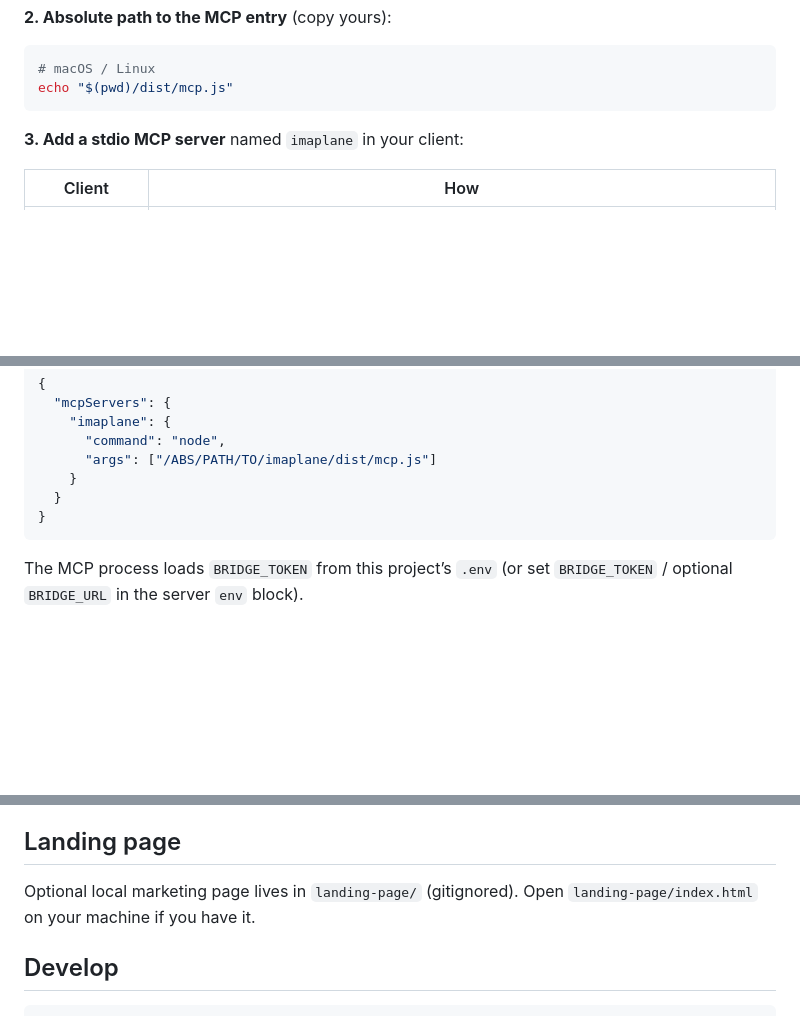
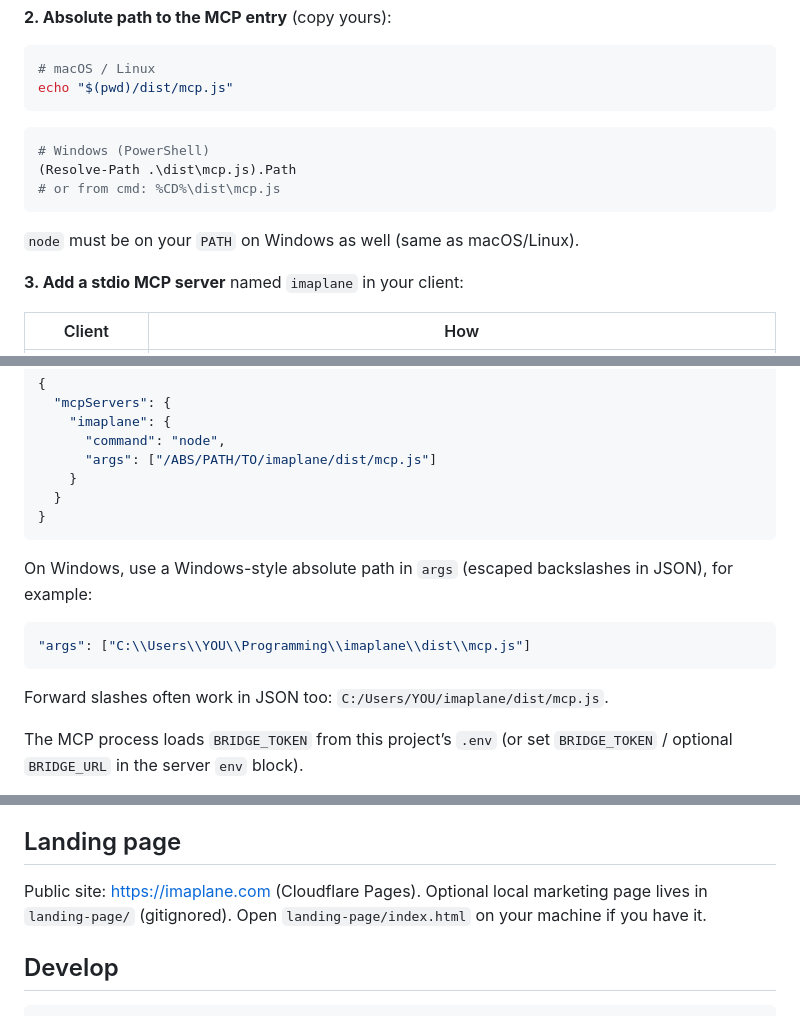
Before and after one commit to danb0nd/imaplane, a Markdown page: README.md, 3 parts joined by grey strips. Drawn GitHub-style; blank space fills up the shorter version.

Commit message:
Document imaplane.com and Windows MCP setup

````diff
--- a/README.md
+++ b/README.md
@@ -46,6 +48,14 @@ npm run build
 echo "$(pwd)/dist/mcp.js"
 ```
 
+```powershell
+# Windows (PowerShell)
+(Resolve-Path .\dist\mcp.js).Path
+# or from cmd: %CD%\dist\mcp.js
+```
+
+`node` must be on your `PATH` on Windows as well (same as macOS/Linux).
+
 **3. Add a stdio MCP server** named `imaplane` in your client:
 
 | Client | How |
@@ -69,6 +79,14 @@ Generic JSON (Claude Desktop and most hosts):
   }
 }
 ```
+
+On Windows, use a Windows-style absolute path in `args` (escaped backslashes in JSON), for example:
+
+```json
+"args": ["C:\\Users\\YOU\\Programming\\imaplane\\dist\\mcp.js"]
+```
+
+Forward slashes often work in JSON too: `C:/Users/YOU/imaplane/dist/mcp.js`.
 
 The MCP process loads `BRIDGE_TOKEN` from this project’s `.env` (or set `BRIDGE_TOKEN` / optional `BRIDGE_URL` in the server `env` block).
 
@@ -266,7 +284,7 @@ imaplane init | start | mcp | rules dry-run|apply | folders apply|--dry-run | ve
 
 ## Landing page
 
-Optional local marketing page lives in `landing-page/` (gitignored). Open `landing-page/index.html` on your machine if you have it.
+Public site: [https://imaplane.com](https://imaplane.com) (Cloudflare Pages). Optional local marketing page lives in `landing-page/` (gitignored). Open `landing-page/index.html` on your machine if you have it.
 
 ## Develop
 
````
Also changed, not shown: other parts of README.md (+2 -0 lines).
